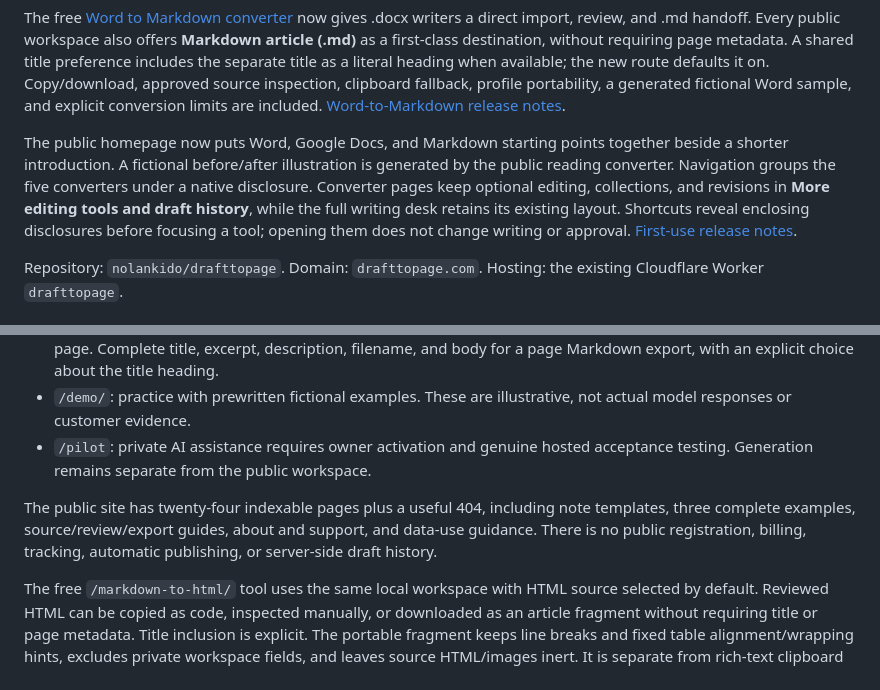
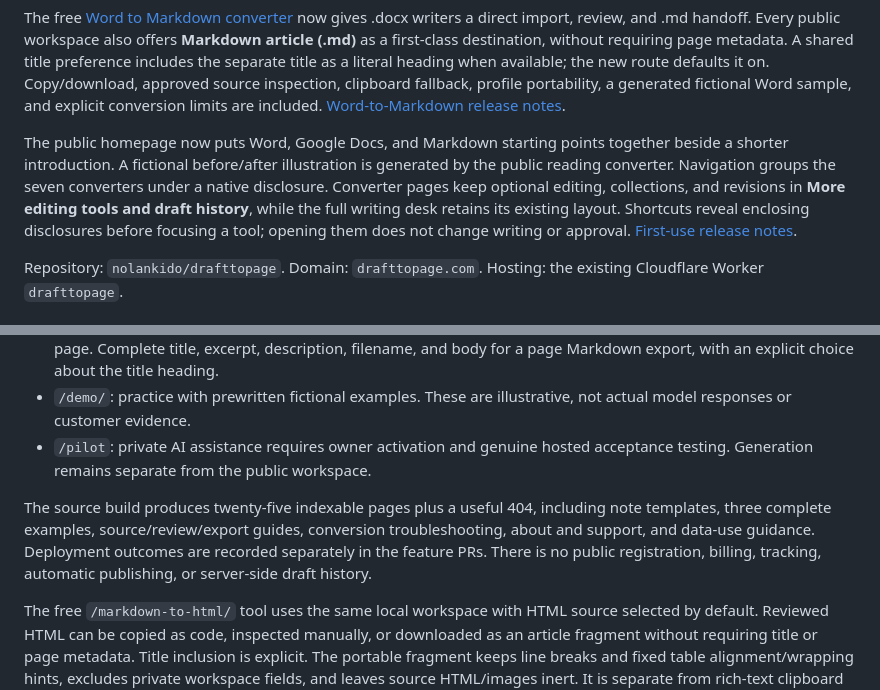
Before and after one commit to nolankido/drafttopage, a Markdown page: README.md, 2 parts joined by grey strips. Rendered like a GitHub page.

Commit message:
Checkpoint full acceptance and actual remaining roadmap gates

```diff
--- a/README.md
+++ b/README.md
@@ -14,7 +14,7 @@ Plain-text clipboard selections now keep Markdown-looking punctuation literal in
 
 The free [Word to Markdown converter](https://drafttopage.com/word-to-markdown/) now gives .docx writers a direct import, review, and .md handoff. Every public workspace also offers **Markdown article (.md)** as a first-class destination, without requiring page metadata. A shared title preference includes the separate title as a literal heading when available; the new route defaults it on. Copy/download, approved source inspection, clipboard fallback, profile portability, a generated fictional Word sample, and explicit conversion limits are included. [Word-to-Markdown release notes](docs/WORD_MARKDOWN_RELEASE.md).
 
-The public homepage now puts Word, Google Docs, and Markdown starting points together beside a shorter introduction. A fictional before/after illustration is generated by the public reading converter. Navigation groups the five converters under a native disclosure. Converter pages keep optional editing, collections, and revisions in **More editing tools and draft history**, while the full writing desk retains its existing layout. Shortcuts reveal enclosing disclosures before focusing a tool; opening them does not change writing or approval. [First-use release notes](docs/FIRST_USE_RELEASE.md).
+The public homepage now puts Word, Google Docs, and Markdown starting points together beside a shorter introduction. A fictional before/after illustration is generated by the public reading converter. Navigation groups the seven converters under a native disclosure. Converter pages keep optional editing, collections, and revisions in **More editing tools and draft history**, while the full writing desk retains its existing layout. Shortcuts reveal enclosing disclosures before focusing a tool; opening them does not change writing or approval. [First-use release notes](docs/FIRST_USE_RELEASE.md).
 
 Repository: `nolankido/drafttopage`. Domain: `drafttopage.com`. Hosting: the existing Cloudflare Worker `drafttopage`.
 
@@ -29,7 +29,7 @@ The reading preview now offers **Find passages in editor**. Each passage control
 - `/demo/`: practice with prewritten fictional examples. These are illustrative, not actual model responses or customer evidence.
 - `/pilot`: private AI assistance requires owner activation and genuine hosted acceptance testing. Generation remains separate from the public workspace.
 
-The public site has twenty-four indexable pages plus a useful 404, including note templates, three complete examples, source/review/export guides, about and support, and data-use guidance. There is no public registration, billing, tracking, automatic publishing, or server-side draft history.
+The source build produces twenty-five indexable pages plus a useful 404, including note templates, three complete examples, source/review/export guides, conversion troubleshooting, about and support, and data-use guidance. Deployment outcomes are recorded separately in the feature PRs. There is no public registration, billing, tracking, automatic publishing, or server-side draft history.
 
 The free `/markdown-to-html/` tool uses the same local workspace with HTML source selected by default. Reviewed HTML can be copied as code, inspected manually, or downloaded as an article fragment without requiring title or page metadata. Title inclusion is explicit. The portable fragment keeps line breaks and fixed table alignment/wrapping hints, excludes private workspace fields, and leaves source HTML/images inert. It is separate from rich-text clipboard copying, a complete reading-page document, and native WordPress blocks. Switching destinations, editing, and restore/clear purge stale or hidden source. See [the HTML tool release](docs/HTML_SOURCE_RELEASE.md).
 
```
Also changed, not shown: docs/OVERNIGHT_IMPROVEMENTS_20261016.md (+4 -0 lines), docs/RECOVERY_KEY_RELEASE_20261016.md (+4 -2 lines).
